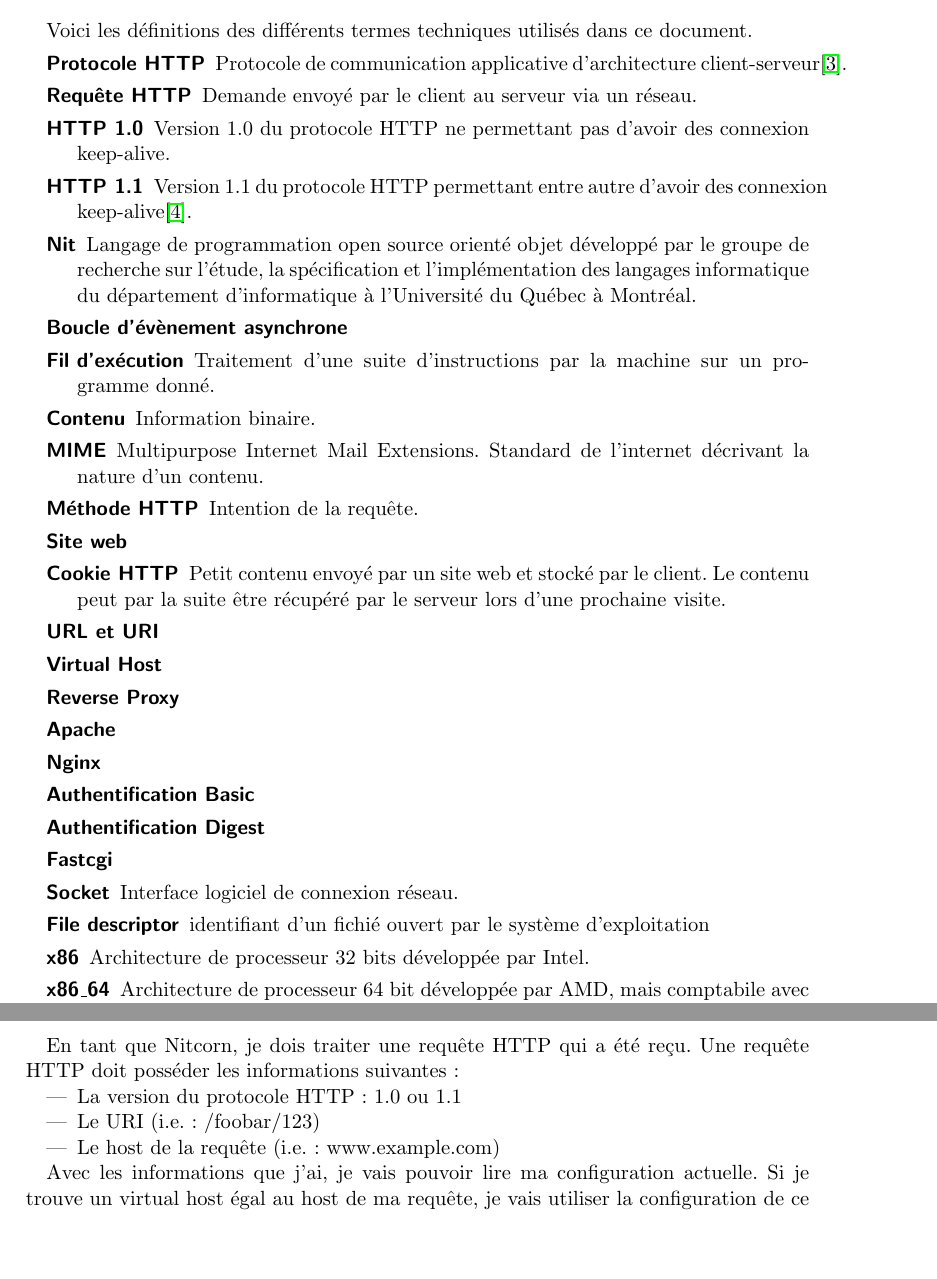
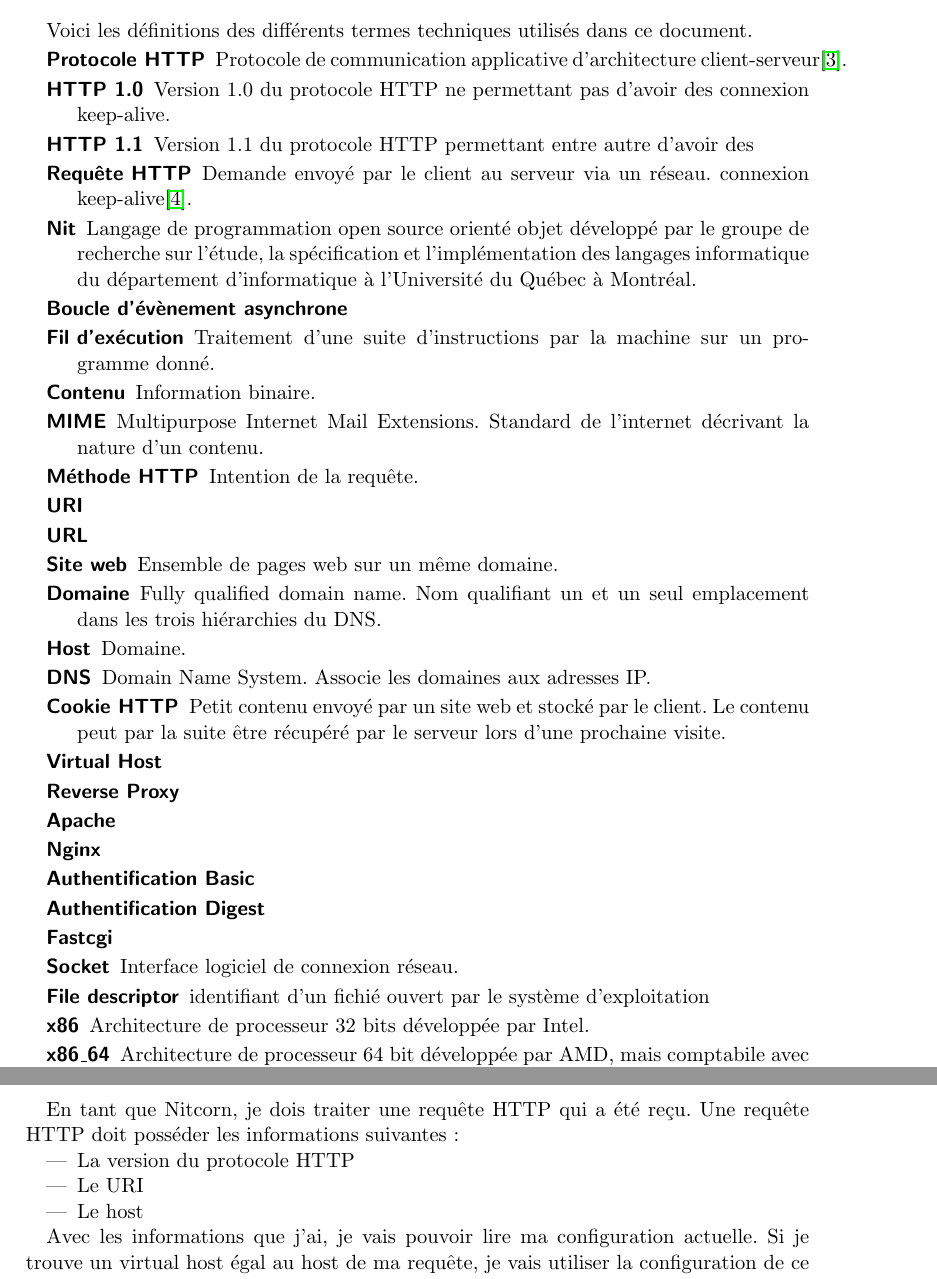
Before and after one commit to xymus/nitcorn, a LaTeX document (srs/srs.tex): two parts of pages 7 and 10 of 15, joined at a grey line, cut so that both start at the same text, the shorter picture padded with empty space. Compiled offline with pdfLaTeX.

Commit message:
definitions

```diff
--- a/srs/srs.tex
+++ b/srs/srs.tex
@@ -110,10 +110,10 @@ document.
 \begin{description}
 \item[Protocole HTTP] Protocole de communication applicative d'architecture
 client-serveur\cite{http}.
-\item[Requête HTTP] Demande envoyé par le client au serveur via un réseau.
 \item[HTTP 1.0] Version 1.0 du protocole HTTP ne permettant pas d'avoir des
 connexion keep-alive.
 \item[HTTP 1.1] Version 1.1 du protocole HTTP permettant entre autre d'avoir des
+\item[Requête HTTP] Demande envoyé par le client au serveur via un réseau.
 connexion keep-alive\cite{http1.0}.
 \item[Nit] Langage de programmation open source orienté objet développé par le
 groupe de recherche sur l'étude, la spécification et l'implémentation des
@@ -124,9 +124,13 @@ Montréal.
     \item[Contenu] Information binaire.
     \item[MIME] Multipurpose Internet Mail Extensions. Standard de l'internet décrivant la nature d'un contenu.
     \item[Méthode HTTP] Intention de la requête.
-    \item[Site web]
+    \item[URI]
+    \item[URL]
+    \item[Site web] Ensemble de pages web sur un même domaine.
+    \item[Domaine] Fully qualified domain name. Nom qualifiant un et un seul emplacement dans les trois hiérarchies du DNS.
+    \item[Host] Domaine.
+    \item[DNS] Domain Name System. Associe les domaines aux adresses IP.
     \item[Cookie HTTP] Petit contenu envoyé par un site web et stocké par le client. Le contenu peut par la suite être récupéré par le serveur lors d'une prochaine visite.
-    \item[URL et URI]
     \item[Virtual Host]
     \item[Reverse Proxy]
     \item[Apache]
@@ -224,9 +228,9 @@ temps. Je transfère la requête au module de traitement sous forme de texte.
 En tant que Nitcorn, je dois traiter une requête HTTP qui a été reçu. Une requête
 HTTP doit posséder les informations suivantes :
 \begin{itemize}
-    \item La version du protocole HTTP : 1.0 ou 1.1
-    \item Le URI (i.e.: /foobar/123)
-    \item Le host de la requête (i.e.: www.example.com)
+    \item La version du protocole HTTP
+    \item Le URI
+    \item Le host
 \end{itemize}
 
 Avec les informations que j'ai, je vais pouvoir lire ma configuration actuelle. Si
```
